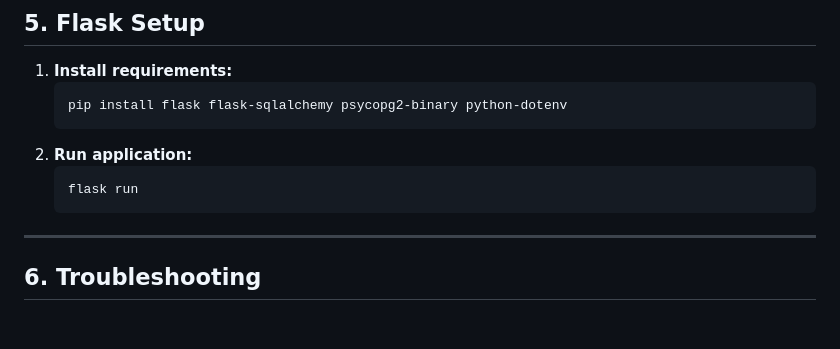
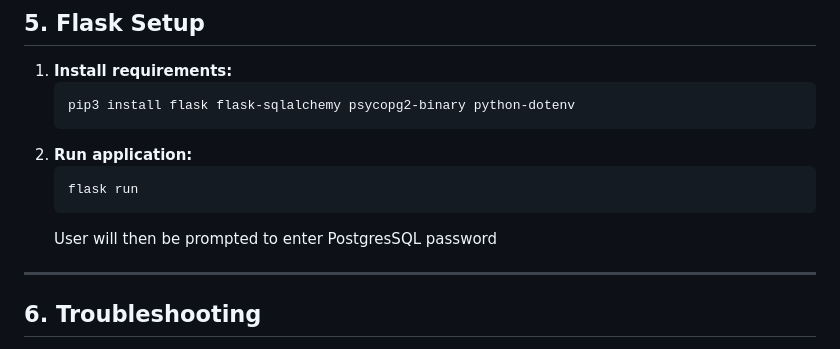
Before and after one commit to shermszz/BeatBridge, a Markdown page: README.md, the part around the change. Drawn GitHub-style; blank space fills up the shorter version.

````diff
--- a/README.md
+++ b/README.md
@@ -144,13 +144,13 @@ This guide helps you set up PostgreSQL for a Flask application, including instal
 
 1. **Install requirements:**
     ```
-    pip install flask flask-sqlalchemy psycopg2-binary python-dotenv
+    pip3 install flask flask-sqlalchemy psycopg2-binary python-dotenv
     ```
 2. **Run application:**
     ```
     flask run
     ```
-
+    User will then be prompted to enter PostgresSQL password
 ---
 
 ## 6. Troubleshooting
````
